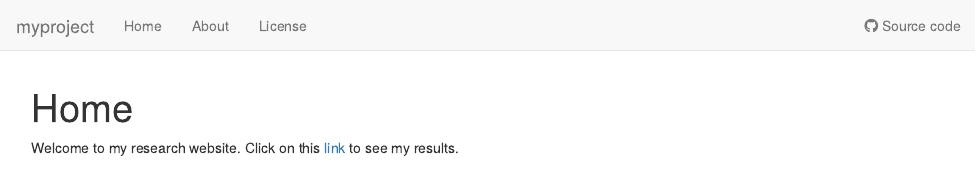
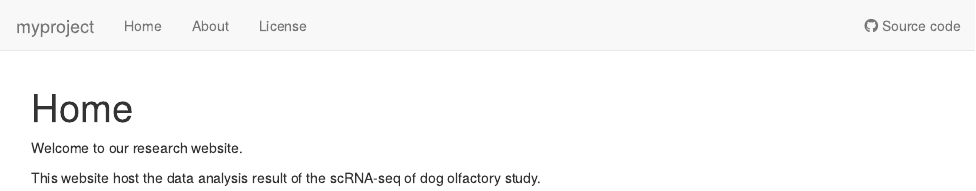
Before and after one commit to WangRong423/myproject, an R Markdown document (analysis/index.Rmd): the page in a window 1100 px wide, from its top. Rendered offline with R 4.5, knitr and Pandoc, with nearby package versions; drawn as R Markdown's standard HTML page in place of the format the file asks for.

Commit message:
Publish the initial files for myproject

```diff
--- a/analysis/index.Rmd
+++ b/analysis/index.Rmd
@@ -8,5 +8,6 @@ editor_options:
   chunk_output_type: console
 ---
 
-Welcome to my research website.
-Click on this [link](scRNA-analysis.html) to see my results.
+Welcome to our research website.
+
+This website host the data analysis result of the scRNA-seq of dog olfactory study.
```
